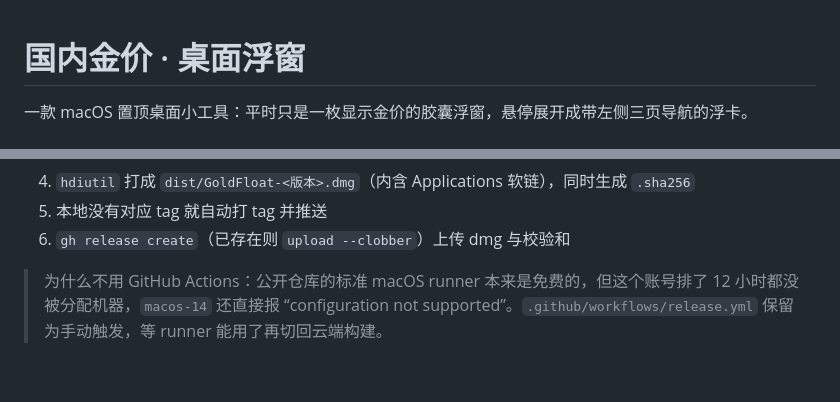
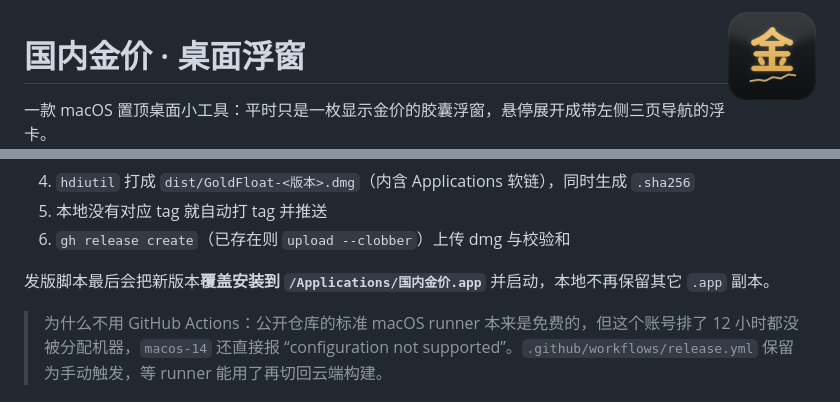
Before and after one commit to nagisa-win/gold-board, a Markdown page: README.md, 2 parts joined by grey strips. GitHub-like rendering; pictures changed too: docs/images/appicon.png (added); blank space fills up the shorter version.

```diff
--- a/README.md
+++ b/README.md
@@ -1,3 +1,5 @@
+<img src="docs/images/appicon.png" width="88" align="right" alt="国内金价图标">
+
 # 国内金价 · 桌面浮窗
 
 一款 macOS 置顶桌面小工具：平时只是一枚显示金价的胶囊浮窗，悬停展开成带左侧三页导航的浮卡。
@@ -77,6 +79,8 @@ scripts/release.sh 1.0.1
 4. `hdiutil` 打成 `dist/GoldFloat-<版本>.dmg`（内含 Applications 软链），同时生成 `.sha256`
 5. 本地没有对应 tag 就自动打 tag 并推送
 6. `gh release create`（已存在则 `upload --clobber`）上传 dmg 与校验和
+
+发版脚本最后会把新版本**覆盖安装到 `/Applications/国内金价.app`** 并启动，本地不再保留其它 `.app` 副本。
 
 > 为什么不用 GitHub Actions：公开仓库的标准 macOS runner 本来是免费的，但这个账号排了 12 小时都没被分配机器，`macos-14` 还直接报 “configuration not supported”。`.github/workflows/release.yml` 保留为手动触发，等 runner 能用了再切回云端构建。
 
```
Also changed, not shown: 5 other files.
